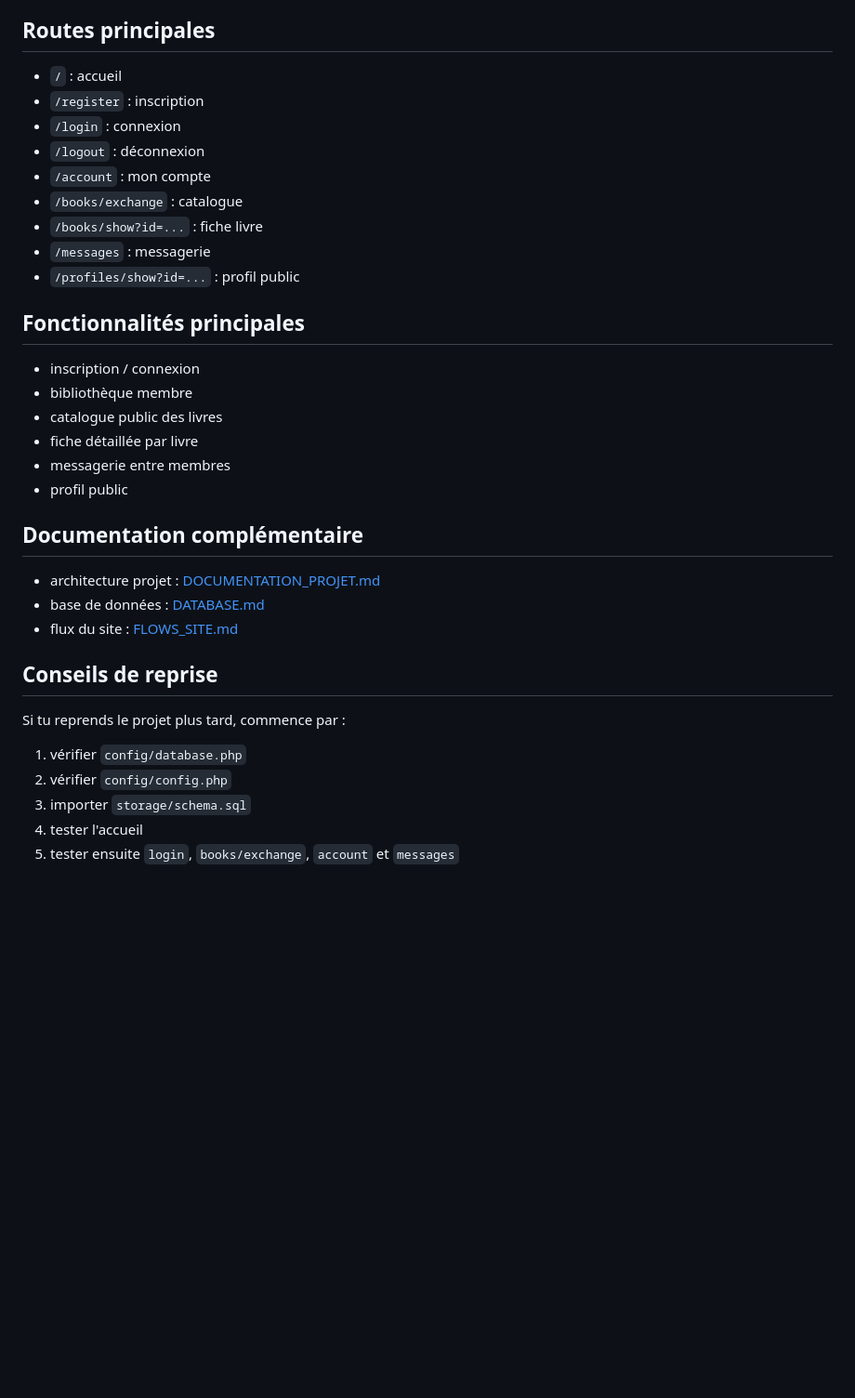
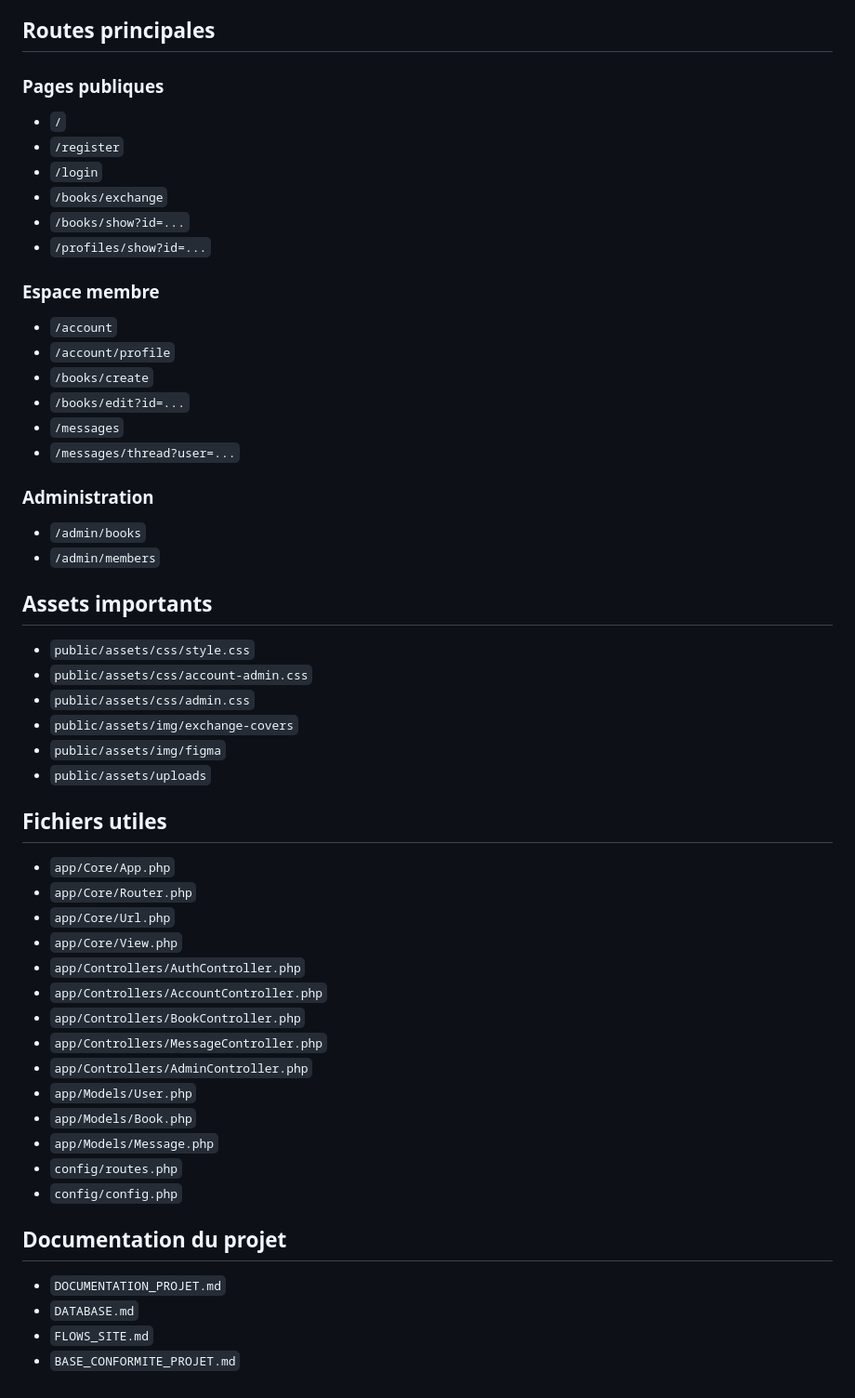
Before and after one commit to devbenopenclass/Tom_TROC, a Markdown page: README.md, the part around one of its changes. Shown at 93% size. Rendered like a GitHub page; blank space fills up the shorter version.

Commit message:
Refresh README documentation

```diff
--- a/README.md
+++ b/README.md
@@ -168,37 +138,58 @@ Le site peut continuer partiellement avec des fallbacks, mais certaines pages me
 
 ## Routes principales
 
-- `/` : accueil
-- `/register` : inscription
-- `/login` : connexion
-- `/logout` : déconnexion
-- `/account` : mon compte
-- `/books/exchange` : catalogue
-- `/books/show?id=...` : fiche livre
-- `/messages` : messagerie
-- `/profiles/show?id=...` : profil public
+### Pages publiques
 
-## Fonctionnalités principales
+- `/`
+- `/register`
+- `/login`
+- `/books/exchange`
+- `/books/show?id=...`
+- `/profiles/show?id=...`
 
-- inscription / connexion
-- bibliothèque membre
-- catalogue public des livres
-- fiche détaillée par livre
-- messagerie entre membres
-- profil public
+### Espace membre
 
-## Documentation complémentaire
+- `/account`
+- `/account/profile`
+- `/books/create`
+- `/books/edit?id=...`
+- `/messages`
+- `/messages/thread?user=...`
 
-- architecture projet : [DOCUMENTATION_PROJET.md](/opt/lampp/htdocs/tomtroc/DOCUMENTATION_PROJET.md)
-- base de données : [DATABASE.md](/opt/lampp/htdocs/tomtroc/DATABASE.md)
-- flux du site : [FLOWS_SITE.md](/opt/lampp/htdocs/tomtroc/FLOWS_SITE.md)
+### Administration
 
-## Conseils de reprise
+- `/admin/books`
+- `/admin/members`
 
-Si tu reprends le projet plus tard, commence par :
+## Assets importants
 
-1. vérifier `config/database.php`
-2. vérifier `config/config.php`
-3. importer `storage/schema.sql`
-4. tester l'accueil
-5. tester ensuite `login`, `books/exchange`, `account` et `messages`
+- `public/assets/css/style.css`
+- `public/assets/css/account-admin.css`
+- `public/assets/css/admin.css`
+- `public/assets/img/exchange-covers`
+- `public/assets/img/figma`
+- `public/assets/uploads`
+
+## Fichiers utiles
+
+- `app/Core/App.php`
+- `app/Core/Router.php`
+- `app/Core/Url.php`
+- `app/Core/View.php`
+- `app/Controllers/AuthController.php`
+- `app/Controllers/AccountController.php`
+- `app/Controllers/BookController.php`
+- `app/Controllers/MessageController.php`
+- `app/Controllers/AdminController.php`
+- `app/Models/User.php`
+- `app/Models/Book.php`
+- `app/Models/Message.php`
+- `config/routes.php`
+- `config/config.php`
+
+## Documentation du projet
+
+- `DOCUMENTATION_PROJET.md`
+- `DATABASE.md`
+- `FLOWS_SITE.md`
+- `BASE_CONFORMITE_PROJET.md`
```
Also changed, not shown: other parts of README.md (+83 -113 lines).
